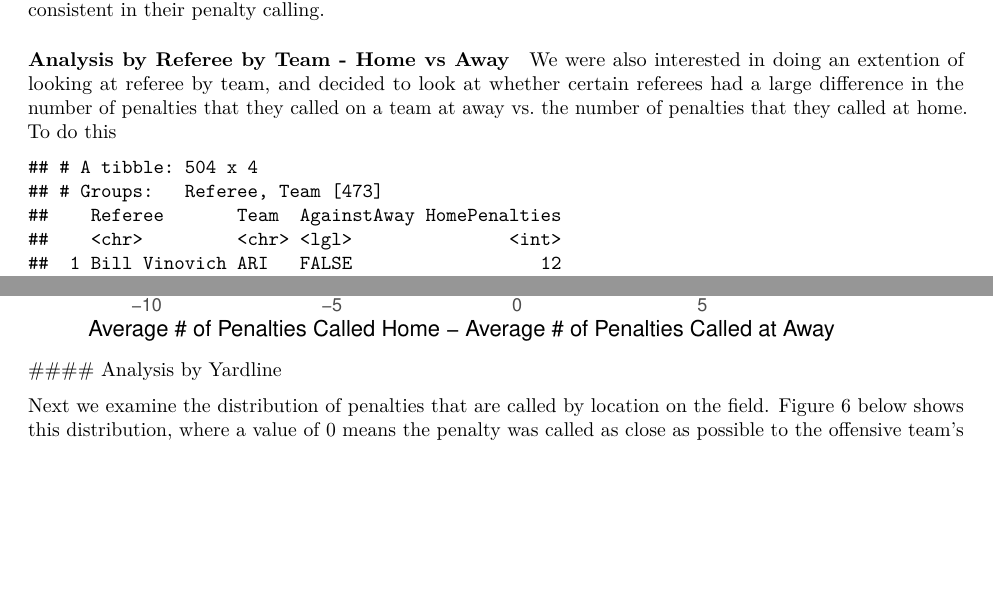
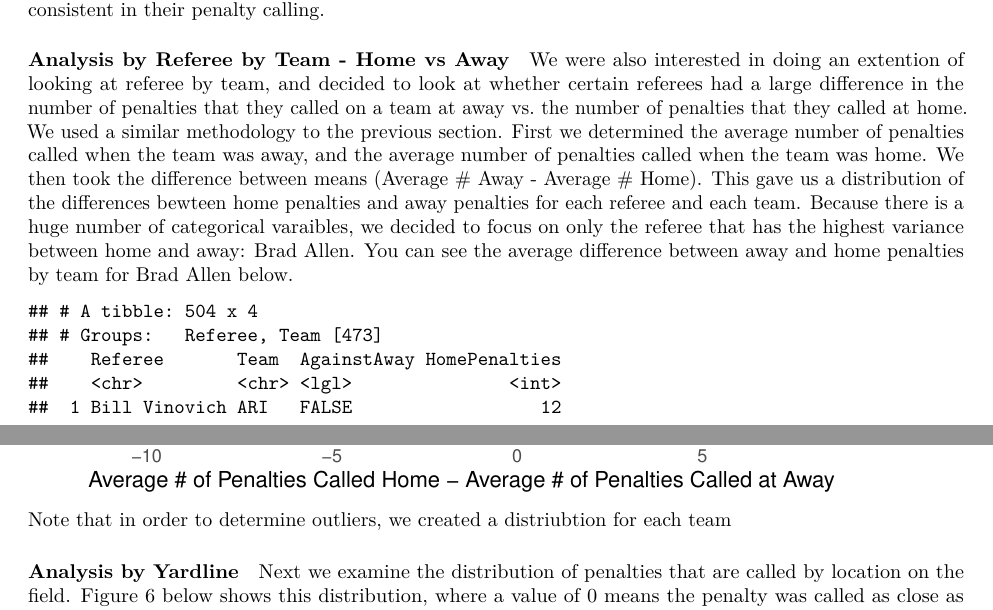
Before and after one commit to ctd2121/referee-visualizations, an R Markdown document (compliation2.Rmd): two parts of pages 11 and 12 of 16, joined at a grey line, cut so that both start at the same text, the shorter picture padded with empty space. Rendered offline with R 4.5, knitr and Pandoc, then LaTeX, with nearby package versions; some code elsewhere in the file could not run offline.

Commit message:
Added text for Team by Ref by Home/Away

````diff
--- a/compliation2.Rmd
+++ b/compliation2.Rmd
@@ -399,7 +399,7 @@ Remember that this boxplot is the same as above, only with the axis switched and
 #### Analysis by Referee by Team - Home vs Away
 
 
-We were also interested in doing an extention of looking at referee by team, and decided to look at whether certain referees had a large difference in the number of penalties that they called on a team at away vs. the number of penalties that they called at home. To do this
+We were also interested in doing an extention of looking at referee by team, and decided to look at whether certain referees had a large difference in the number of penalties that they called on a team at away vs. the number of penalties that they called at home. We used a similar methodology to the previous section. First we determined the average number of penalties called when the team was away, and the average number of penalties called when the team was home. We then took the difference between means (Average # Away - Average # Home). This gave us a distribution of the differences bewteen home penalties and away penalties for each referee and each team. Because there is a huge number of categorical varaibles, we decided to focus on only the referee that has the highest variance between home and away: Brad Allen. You can see the average difference between away and home penalties by team for Brad Allen below.
 ```{r}
 refData$AgainstAway = refData$PenaltyTeam == refData$Away
 
@@ -473,6 +473,9 @@ BradData$Outlier<-(BradData$Team == 'TEN' | BradData$Team == 'DET' | BradData$Te
 
 ggplot(BradData,aes(x=reorder(Team,Difference),y=Difference,color=Outlier))+geom_point(size=2.5)+coord_flip()+theme_light()+ggtitle('Brad Allen: Difference between Home and Away for Each Team')+ylab('Average # of Penalties Called Home - Average # of Penalties Called at Away')+theme_light()+xlab('Team')+geom_hline(yintercept = mean(BradData$Difference),color = 'red', alpha = 0.3)
 ```
+Note that in order to determine outliers, we created a distriubtion for each team
+
+
 #### Analysis by Yardline
 
 Next we examine the distribution of penalties that are called by location on the field. Figure 6 below shows this distribution, where a value of 0 means the penalty was called as close as possible to the offensive team's own endzone, and a value of 100 means the penalty was called as close as possible to the attacking endzone (which is the offensive team's target).
````
